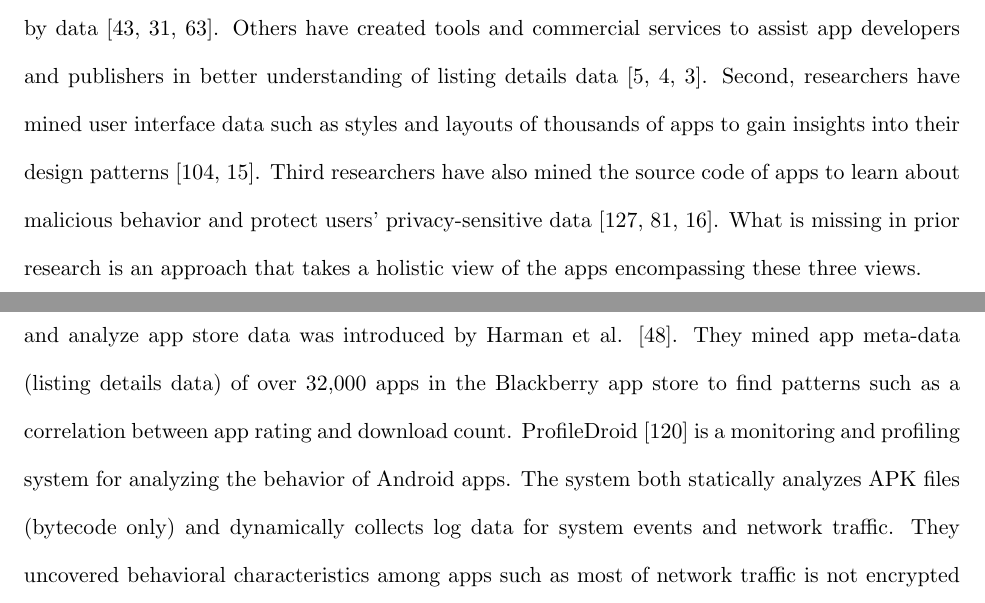
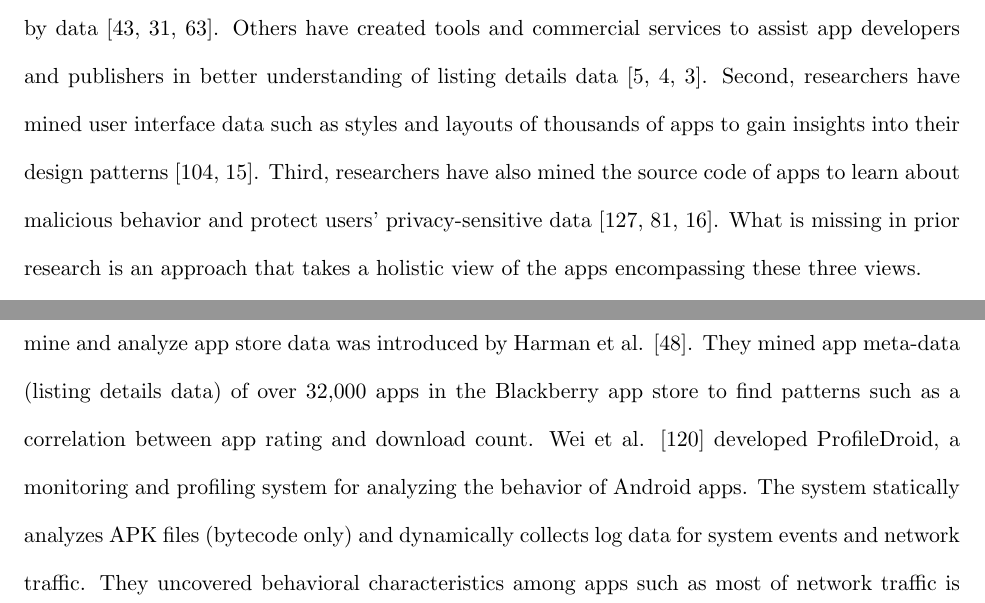
Before and after one commit to kalharbi/dissertation, a LaTeX thesis (main.tex, which reads introduction.tex, related-work/mobile-mining.tex): two parts of pages 10 and 17 of 87, joined at a grey line, cut so that both start at the same text. Compiled offline with pdfLaTeX.

Commit message:
minor edits

```diff
--- a/introduction.tex
+++ b/introduction.tex
@@ -11,7 +11,7 @@ The research in mining mobile apps has been dominated by three single views.
 First, researchers have mined the listing details data of apps such as ratings and user reviews to perform sentiment analysis and help developers make informed decisions supported by data \cite{fu_2013_KDD,chen_2014_ICSE,kong_2015_CCS}.
 Others have created tools and commercial services to assist app developers and publishers in better understanding of listing details data \cite{appfigures,applause,appannie}.
 Second, researchers have mined user interface data such as styles and layouts of thousands of apps to gain insights into their design patterns \cite{shirazi_EICS_2013,Alharbi_2015_MobileHCI}.
-Third researchers have also mined the source code of apps to learn about malicious behavior and protect users' privacy-sensitive data \cite{zhou_2012_SP_dissecting,lu_2012_CCS,Arzt_2014_PLDI}.
+Third, researchers have also mined the source code of apps to learn about malicious behavior and protect users' privacy-sensitive data \cite{zhou_2012_SP_dissecting,lu_2012_CCS,Arzt_2014_PLDI}.
 What is missing in prior research is an approach that takes a holistic view of the apps encompassing these three views.
 
 This dissertation pursues a more deep search approach that takes a holistic view of the apps over time and can potentially accomplish what is currently not possible in a single view approach.
--- a/related-work/mobile-mining.tex
+++ b/related-work/mobile-mining.tex
@@ -3,7 +3,7 @@ Mining mobile apps started to be of interest to researchers (\cite{Enck_2010_OSD
 The very first work to mine and analyze app store data was introduced by Harman et al. \cite{Harman_2012_MSR}.
 They mined app meta-data (listing details data) of over 32,000 apps in the Blackberry app store to find patterns such as a correlation between app rating and download count.
-ProfileDroid \cite{Wei_2012_MobiCom} is a monitoring and profiling system for analyzing the behavior of Android apps.
-The system both statically analyzes APK files (bytecode only) and dynamically collects log data for system events and network traffic.
+Wei et al. \cite{Wei_2012_MobiCom} developed ProfileDroid, a monitoring and profiling system for analyzing the behavior of Android apps.
+The system statically analyzes APK files (bytecode only) and dynamically collects log data for system events and network traffic.
 They uncovered behavioral characteristics among apps such as most of network traffic is not encrypted and travel to third-party servers.
 Fu et al. \cite{fu_2013_KDD} conducted a sentiment analysis on the reviews of over 170,000 mobile apps to identify the common reasons why users like or hate an app.
 They collected listing details data and analyzed the reviews at multiple granularities.
```
Also changed, not shown: related-work/mobile-mining.tex (2 more changed lines).
